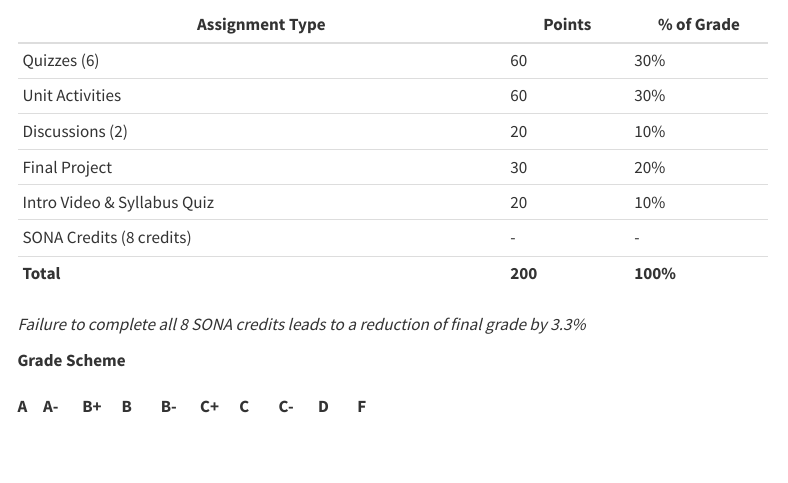
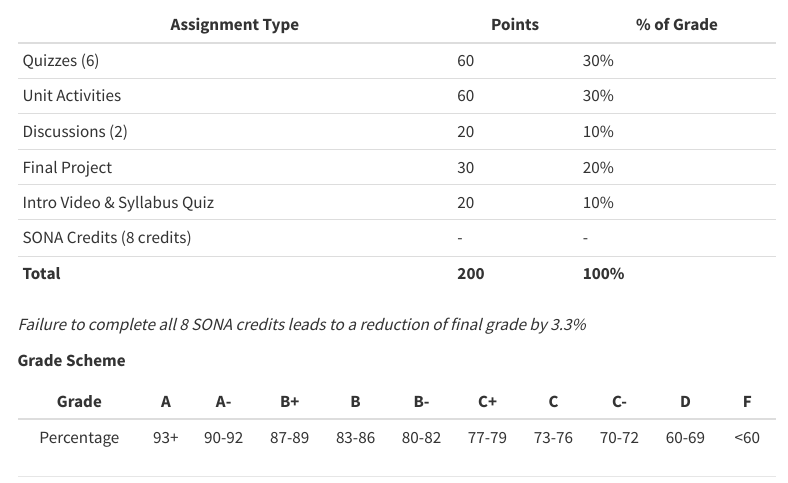
Before and after one commit to dharaden/psyc101-sum25, a Quarto document (course-syllabus.qmd): the page in a window 1100 px wide, from 2480 px down. Rendered offline with R 4.5, knitr and Pandoc in place of Quarto, with nearby package versions; menus at the side of the page are left out.

Commit message:
table for grade scheme

```diff
--- a/course-syllabus.qmd
+++ b/course-syllabus.qmd
@@ -104,61 +104,20 @@ Below you will find a schedule for the semester, with a rough outline of dates f
 
 ### **Grading Breakdown**
 
-+----------------------------------------------+-----------+-------------+
-| Assignment Type                              | Points    | \% of Grade |
-+==============================================+===========+=============+
-| Quizzes (6)                                  | 60        | 30%         |
-+----------------------------------------------+-----------+-------------+
-| Unit Activities                              | 60        | 30%         |
-+----------------------------------------------+-----------+-------------+
-| Discussions (2)                              | 20        | 10%         |
-+----------------------------------------------+-----------+-------------+
-| Final Project                                | 30        | 20%         |
-+----------------------------------------------+-----------+-------------+
-| Intro Video & Syllabus Quiz                  | 20        | 10%         |
-+----------------------------------------------+-----------+-------------+
-| SONA Credits (8 credits)                     | \-        | \-          |
-+----------------------------------------------+-----------+-------------+
-| **Total**                                    | **200**   | **100%**    |
-+----------------------------------------------+-----------+-------------+
+| Assignment Type             | Points  | \% of Grade |
+|-----------------------------|---------|-------------|
+| Quizzes (6)                 | 60      | 30%         |
+| Unit Activities             | 60      | 30%         |
+| Discussions (2)             | 20      | 10%         |
+| Final Project               | 30      | 20%         |
+| Intro Video & Syllabus Quiz | 20      | 10%         |
+| SONA Credits (8 credits)    | \-      | \-          |
+| **Total**                   | **200** | **100%**    |
 
 *Failure to complete all 8 SONA credits leads to a reduction of final grade by 3.3%*
 
 **Grade Scheme**
 
-<table>
-<tbody>
-<tr>
-<td><p>   </p>
-<p><strong>A</strong></p>
-<p>   </p></td>
-<td><p>   </p>
-<p><strong>A-</strong></p>
-<p>   </p></td>
-<td><p>   </p>
-<p><strong>B+</strong></p>
-<p>   </p></td>
-<td><p>   </p>
-<p><strong>B</strong></p>
-<p>   </p></td>
-<td><p>   </p>
-<p><strong>B-</strong></p>
-<p>   </p></td>
-<td><p>   </p>
-<p><strong>C+</strong></p>
-<p>   </p></td>
-<td><p>   </p>
-<p><strong>C</strong></p>
-<p>   </p></td>
-<td><p>   </p>
-<p><strong>C-</strong></p>
-<p>   </p></td>
-<td><p>   </p>
-<p><strong>D</strong></p>
-<p>   </p></td>
-<td><p>   </p>
-<p><strong>F</strong></p>
-<p>   </p></td>
-</tr>
-<tr>
-<td><p>   </p>
+|   Grade    |  A  |  A-   |  B+   |   B   |  B-   |  C+   |   C   |  C-   |   D   |  F   |
+|:----------:|:---:|:-----:|:-----:|:-----:|:-----:|:-----:|:-----:|:-----:|:-----:|:----:|
+| Percentage | 93+ | 90-92 | 87-89 | 83-86 | 80-82 | 77-79 | 73-76 | 70-72 | 60-69 | \<60 |
```
Also changed, not shown: course-syllabus.qmd (32 more changed lines).
